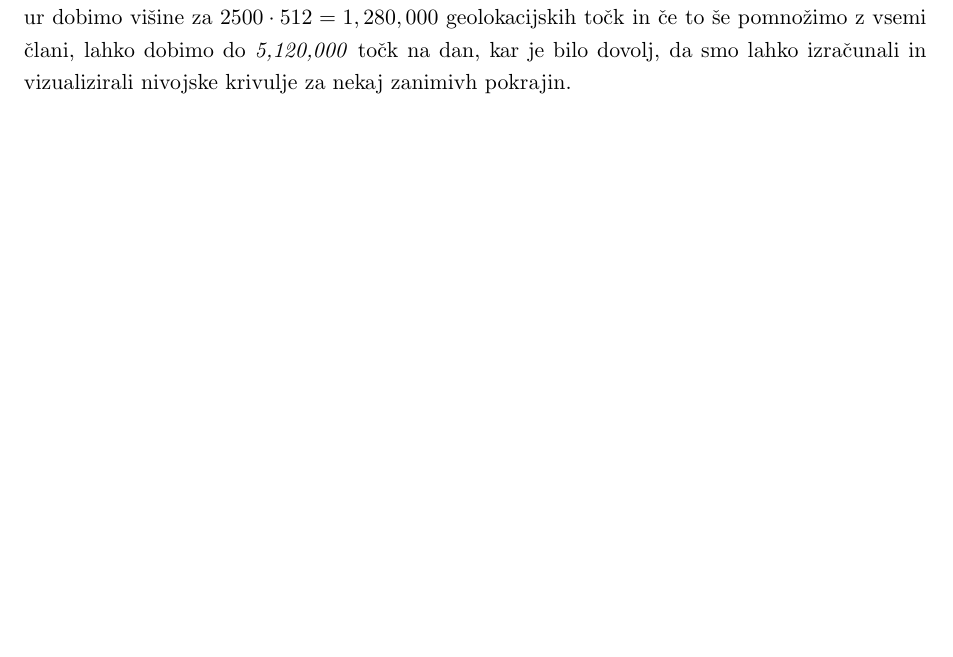
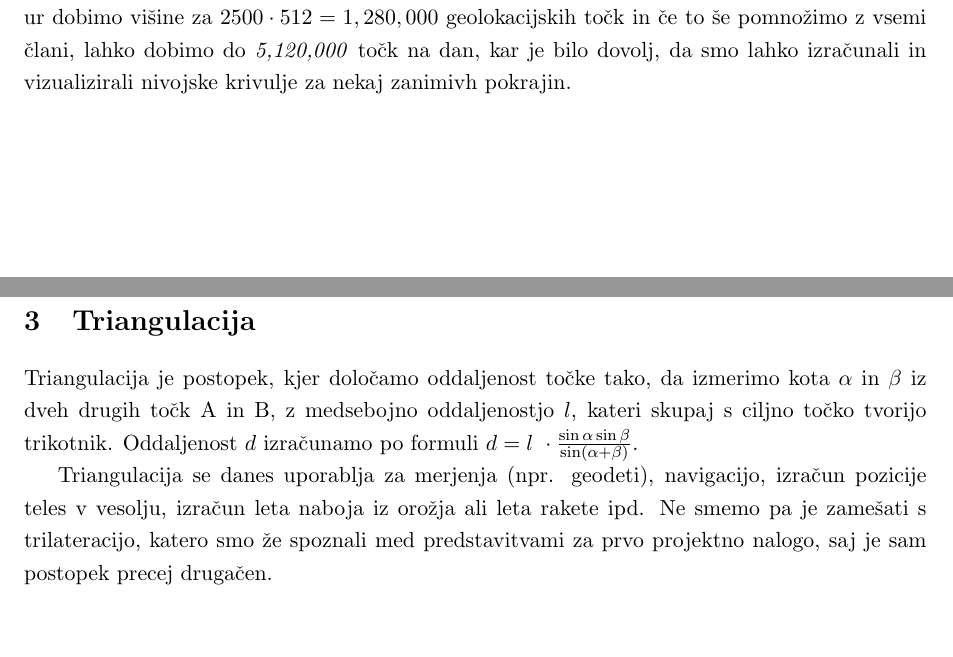
Before and after one commit to markogresak/MM-page, a LaTeX document (report/NivojskeKrivulje.tex): part of the page before the commit and two parts of pages 1 and 2 of 2 after it, the two joined at a grey line, cut so that both start at the same text, the shorter picture padded with empty space. Compiled offline with pdfLaTeX.

Commit message:
add triangulacija

```diff
--- a/report/NivojskeKrivulje.tex
+++ b/report/NivojskeKrivulje.tex
@@ -47,5 +47,14 @@ Za podatke smo si za umetne podatke izbrali nekaj že znanih funkcij \textbf{(TO
 \par
 Ker smo začeli dvomiti, da nam bo uspelo najti podatke, ki jih ponuja Nasa, je drug del ekipe začel z raziskovanjem \href{https://developers.google.com/maps/documentation/elevation/}{\underline{Google Maps Elevation API}}, kjer imamo na voljo \textit{2500} zahtev na dan, v vsaki zahtevi pa lahko zahtevamo podatke za do \textit{512} točk. Torej lahko na vsakih 24 ur dobimo višine za \(2500 \cdot 512 = 1,280,000\) geolokacijskih točk in če to še pomnožimo z vsemi člani, lahko dobimo do \textit{5,120,000} točk na dan, kar je bilo dovolj, da smo lahko izračunali in vizualizirali nivojske krivulje za nekaj zanimivh pokrajin.
 
+\pagebreak
+
+\section{Triangulacija}
+
+Triangulacija je postopek, kjer določamo oddaljenost točke tako, da izmerimo kota \(\alpha\) in \(\beta\) iz dveh drugih točk A in B, z medsebojno oddaljenostjo \(l\), kateri skupaj s ciljno točko tvorijo trikotnik. Oddaljenost \(d\) izračunamo po formuli
+\( d = l\ \cdot \frac{\sin \alpha \sin \beta}{\sin(\alpha + \beta)}\).
+\par
+Triangulacija se danes uporablja za merjenja (npr. geodeti), navigacijo, izračun pozicije teles v vesolju, izračun leta naboja iz orožja ali leta rakete ipd. Ne smemo pa je zamešati s trilateracijo, katero smo že spoznali med predstavitvami za prvo projektno nalogo, saj je sam postopek precej drugačen.
+
 
 \end{document}
```
